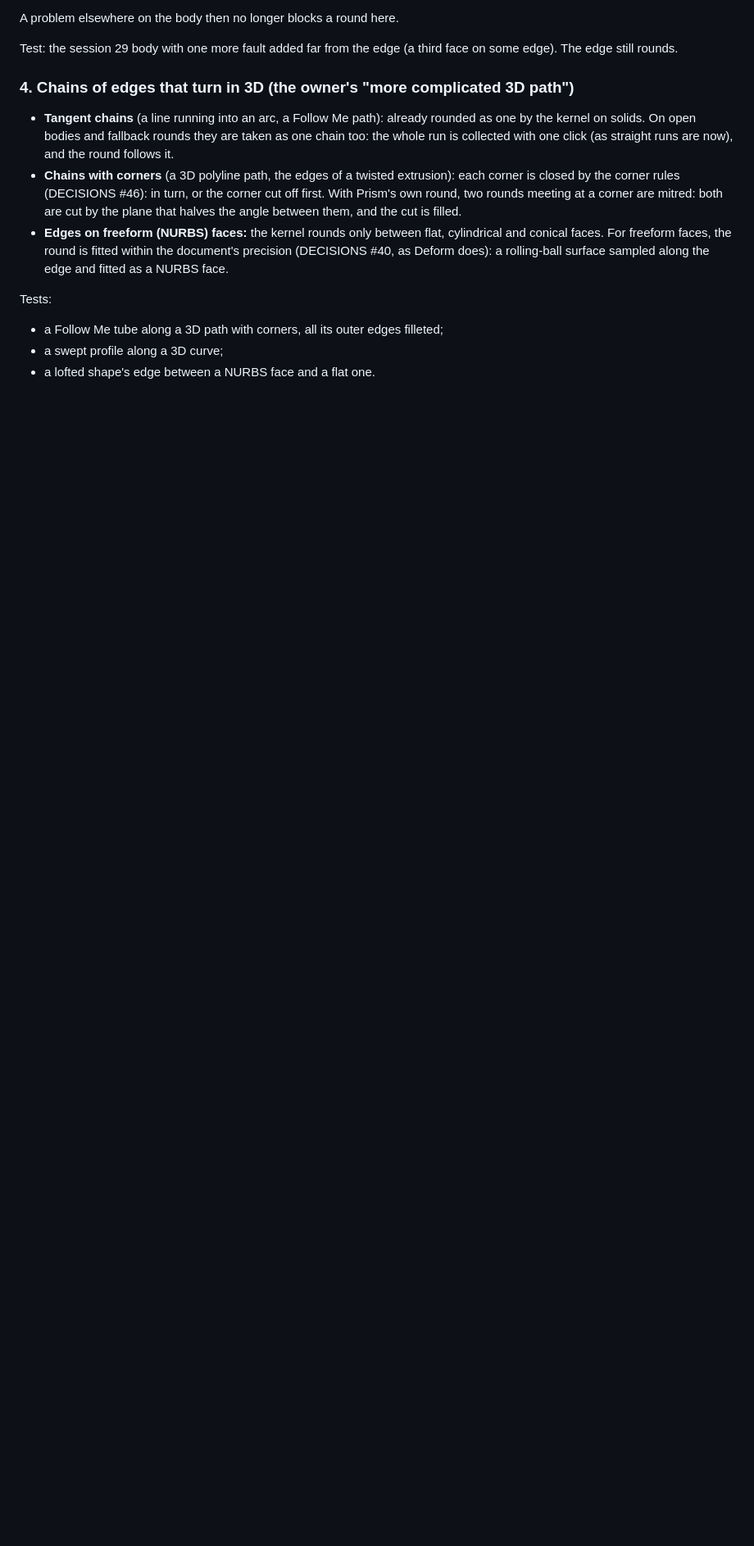
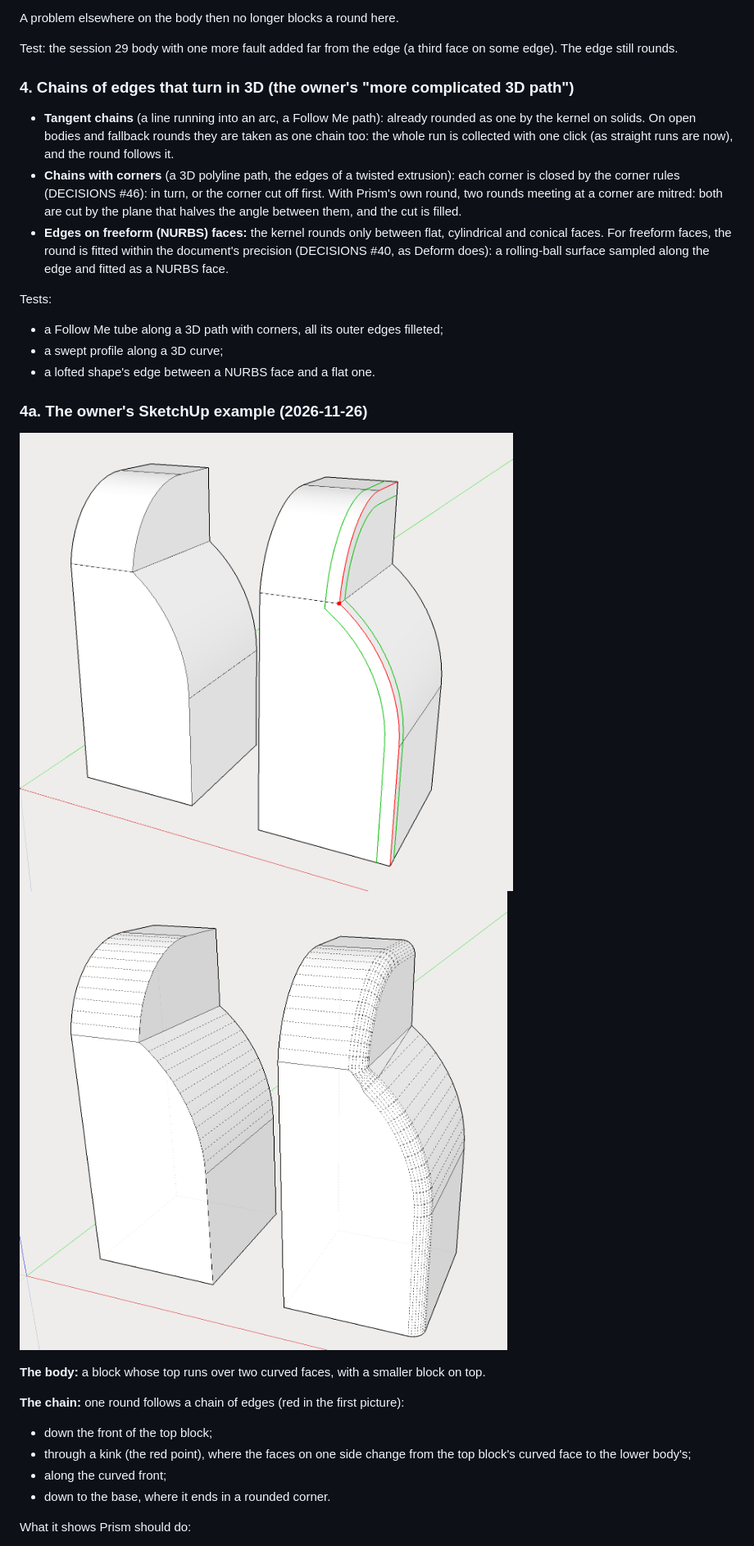
Before and after one commit to thriple/prism, a Markdown page: docs/briefs/56-fillet-anywhere.md, the part around one of its changes. Shown at 82% size. Drawn GitHub-style; pictures changed too: docs/briefs/56/sketchup-chain-after.png (added), docs/briefs/56/sketchup-chain-before.png (added); blank space fills up the shorter version.

```diff
--- a/docs/briefs/56-fillet-anywhere.md
+++ b/docs/briefs/56-fillet-anywhere.md
@@ -84,3 +84,17 @@ Tests:
 - a swept profile along a 3D curve;
 - a lofted shape's edge between a NURBS face and a flat one.
 
+### 4a. The owner's SketchUp example (2026-11-26)
+
+![before](56/sketchup-chain-before.png) ![after](56/sketchup-chain-after.png)
+
+**The body:** a block whose top runs over two curved faces, with a smaller block on top.
+
+**The chain:** one round follows a chain of edges (red in the first picture):
+- down the front of the top block;
+- through a kink (the red point), where the faces on one side change from the top block's curved face to the lower body's;
+- along the curved front;
+- down to the base, where it ends in a rounded corner.
+
+What it shows Prism should do:
+
```
Also changed, not shown: other parts of docs/briefs/56-fillet-anywhere.md (+12 -1 lines).
